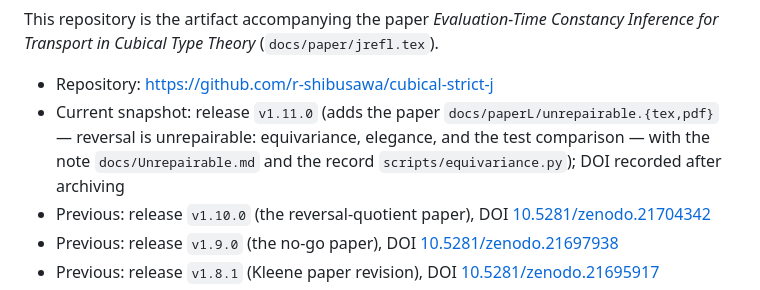
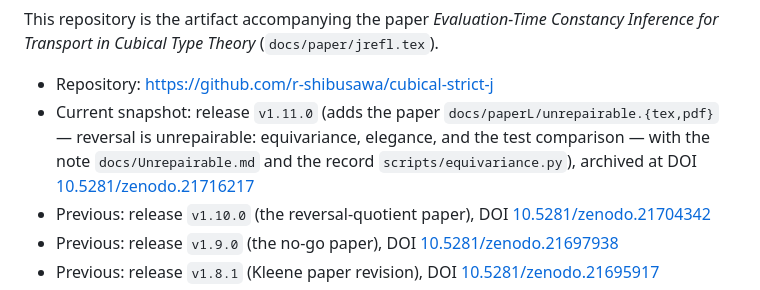
Before and after one commit to r-shibusawa/cubical-strict-j, a Markdown page: ARTIFACT.md, the part around the change. Rendered like a GitHub page.

Commit message:
Record the v1.11.0 Zenodo DOI (10.5281/zenodo.21716217)

```diff
--- a/ARTIFACT.md
+++ b/ARTIFACT.md
@@ -8,8 +8,9 @@ This repository is the artifact accompanying the paper
 - Current snapshot: release `v1.11.0` (adds the paper
   `docs/paperL/unrepairable.{tex,pdf}` — reversal is unrepairable:
   equivariance, elegance, and the test comparison — with the note
-  `docs/Unrepairable.md` and the record `scripts/equivariance.py`);
-  DOI recorded after archiving
+  `docs/Unrepairable.md` and the record `scripts/equivariance.py`),
+  archived at DOI
+  [10.5281/zenodo.21716217](https://doi.org/10.5281/zenodo.21716217)
 - Previous: release `v1.10.0` (the reversal-quotient paper), DOI
   [10.5281/zenodo.21704342](https://doi.org/10.5281/zenodo.21704342)
 - Previous: release `v1.9.0` (the no-go paper), DOI
```
